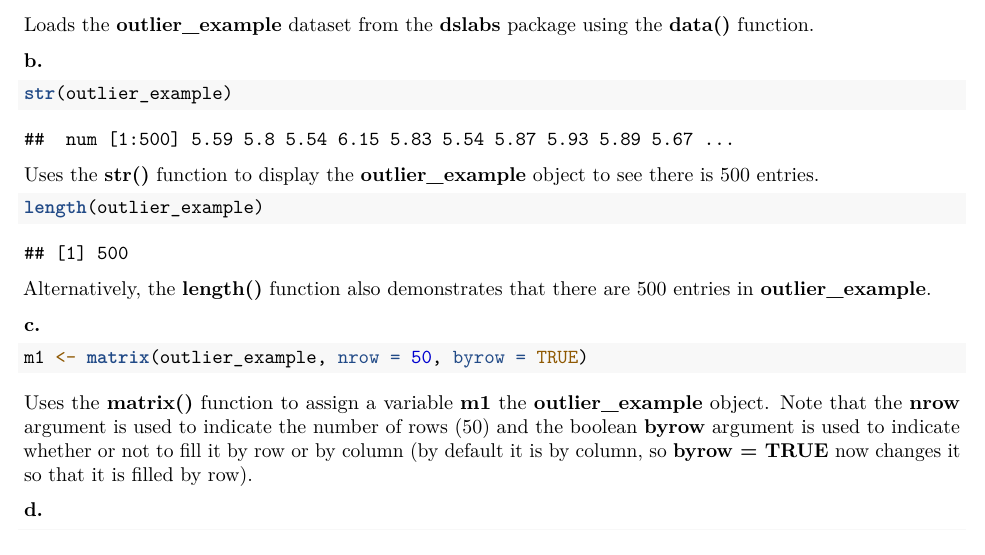
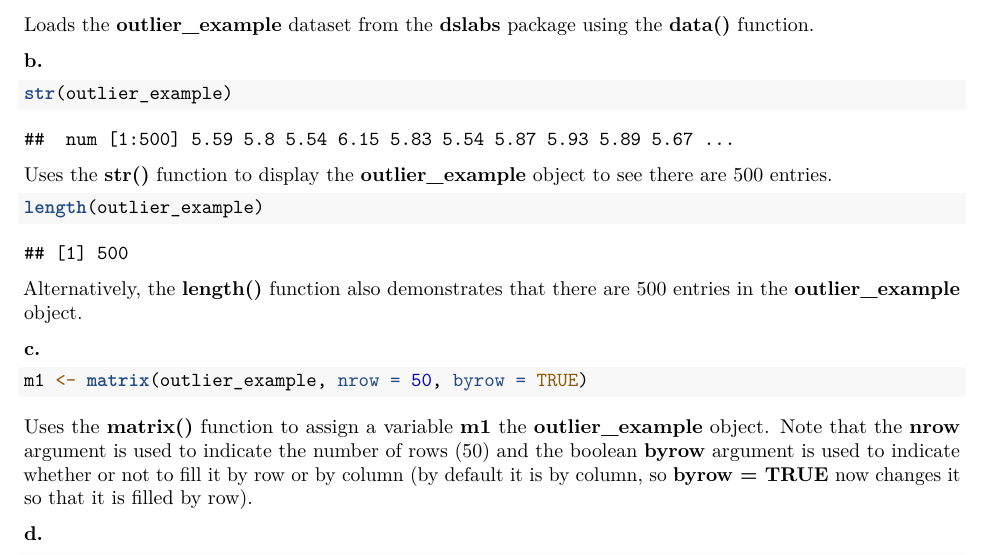
Before and after one commit to Derpilicious/HTHSCI-1M03, an R Markdown document (1M03 Assignment 1.Rmd): part of page 5 of 8, cut so that both start at the same text. Rendered offline with R 4.5, knitr and Pandoc, then LaTeX, with nearby package versions.

Commit message:
Update 1M03 Assignment 1.Rmd

````diff
--- a/1M03 Assignment 1.Rmd
+++ b/1M03 Assignment 1.Rmd
@@ -124,12 +124,12 @@ Loads the **outlier_example** dataset from the **dslabs** package using the **da
 ```{r}
 str(outlier_example)
 ```
-Uses the **str()** function to display the **outlier_example** object to see there is 500 entries.
+Uses the **str()** function to display the **outlier_example** object to see there are 500 entries.
 
 ```{r}
 length(outlier_example)
 ```
-Alternatively, the **length()** function also demonstrates that there are 500 entries in **outlier_example**.
+Alternatively, the **length()** function also demonstrates that there are 500 entries in the **outlier_example** object.
 
 **c.**
 ```{r}
````
